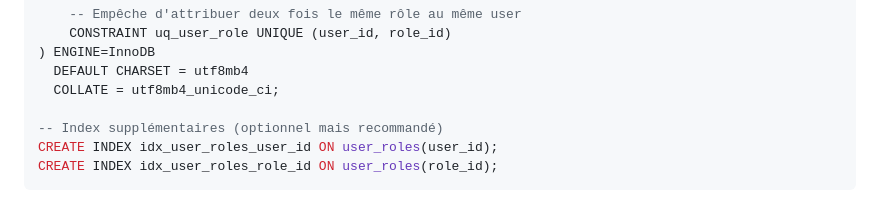
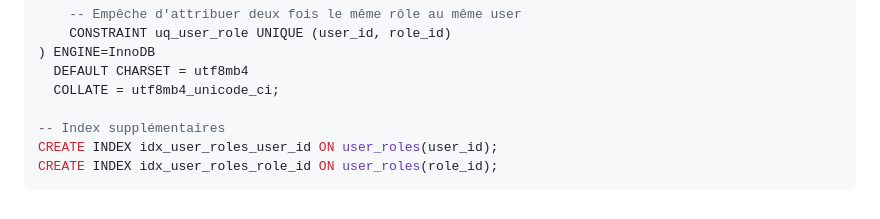
Before and after one commit to vincent-agi/microservices, a Markdown page: UserService/README.md, the part around the change. Rendered like a GitHub page.

````diff
--- a/UserService/README.md
+++ b/UserService/README.md
@@ -206,7 +206,7 @@ CREATE TABLE IF NOT EXISTS user_roles (
   DEFAULT CHARSET = utf8mb4
   COLLATE = utf8mb4_unicode_ci;
 
--- Index supplémentaires (optionnel mais recommandé)
+-- Index supplémentaires
 CREATE INDEX idx_user_roles_user_id ON user_roles(user_id);
 CREATE INDEX idx_user_roles_role_id ON user_roles(role_id);
 ```
````
